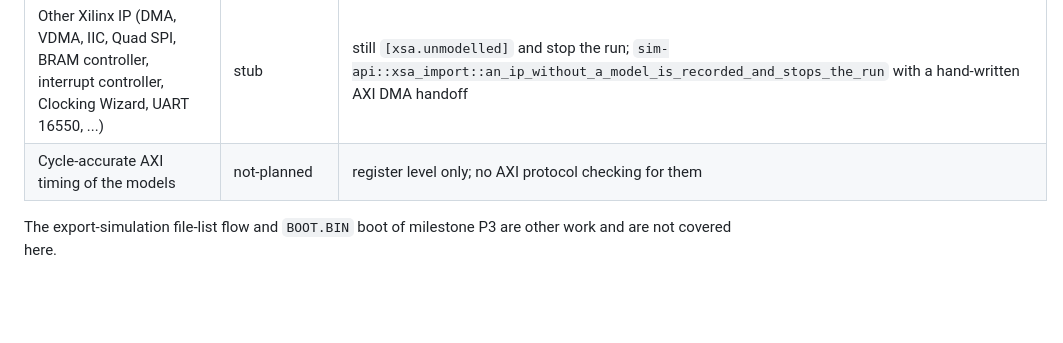
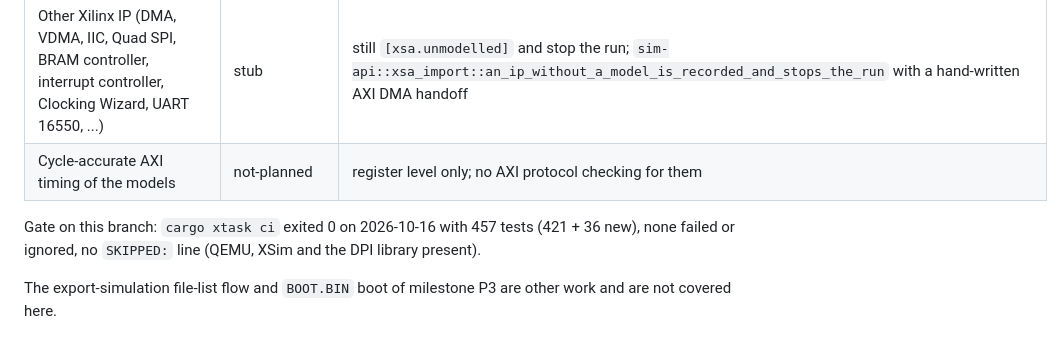
Before and after one commit to abgocmez/fpga-sim, a Markdown page: zynqsim/docs/STATUS.md, the part around the change. Drawn GitHub-style; blank space fills up the shorter version.

Commit message:
STATUS: gate result for the vendor-ip work
Co-Authored-By: Claude Sonnet 5.5 <noreply@anthropic.com>

```diff
--- a/zynqsim/docs/STATUS.md
+++ b/zynqsim/docs/STATUS.md
@@ -349,6 +349,9 @@ the model does what this repository's tests say it does, not that real hardware
 | Other Xilinx IP (DMA, VDMA, IIC, Quad SPI, BRAM controller, interrupt controller, Clocking Wizard, UART 16550, ...) | stub | still `[xsa.unmodelled]` and stop the run; `sim-api::xsa_import::an_ip_without_a_model_is_recorded_and_stops_the_run` with a hand-written AXI DMA handoff |
 | Cycle-accurate AXI timing of the models | not-planned | register level only; no AXI protocol checking for them |
 
+Gate on this branch: `cargo xtask ci` exited 0 on 2026-10-16 with 457 tests (421 + 36 new), none
+failed or ignored, no `SKIPPED:` line (QEMU, XSim and the DPI library present).
+
 The export-simulation file-list flow and `BOOT.BIN` boot of milestone P3 are other work and are
 not covered here.
 
```
